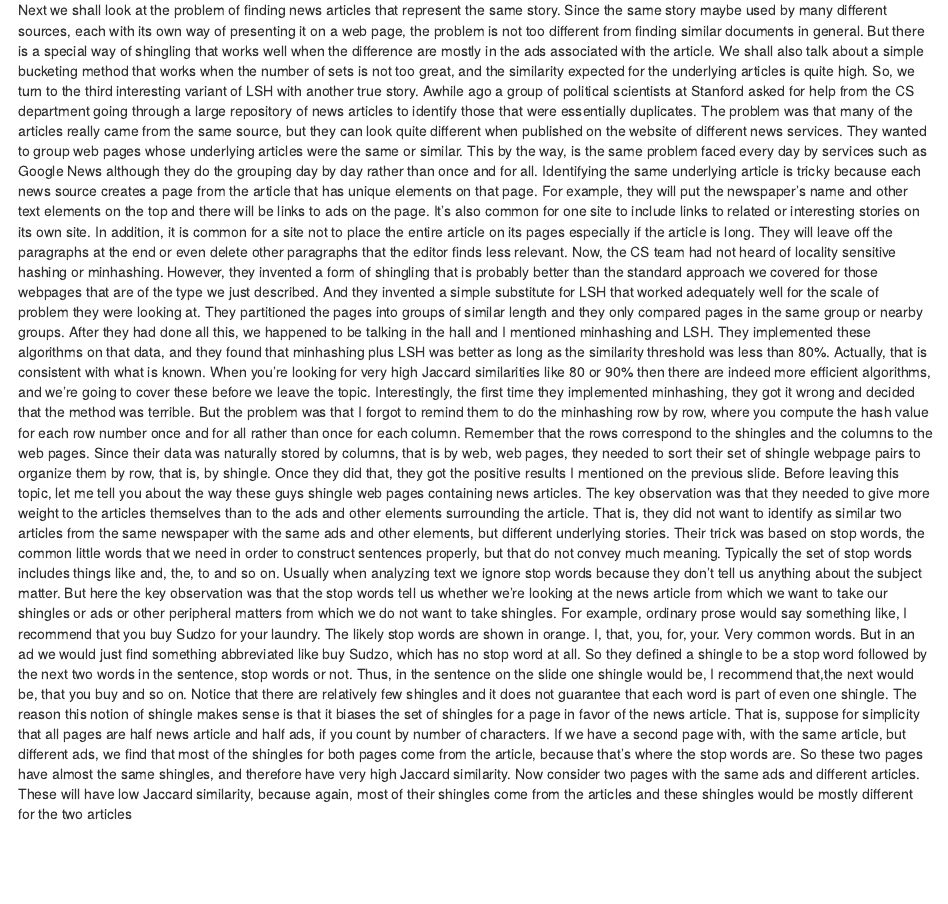
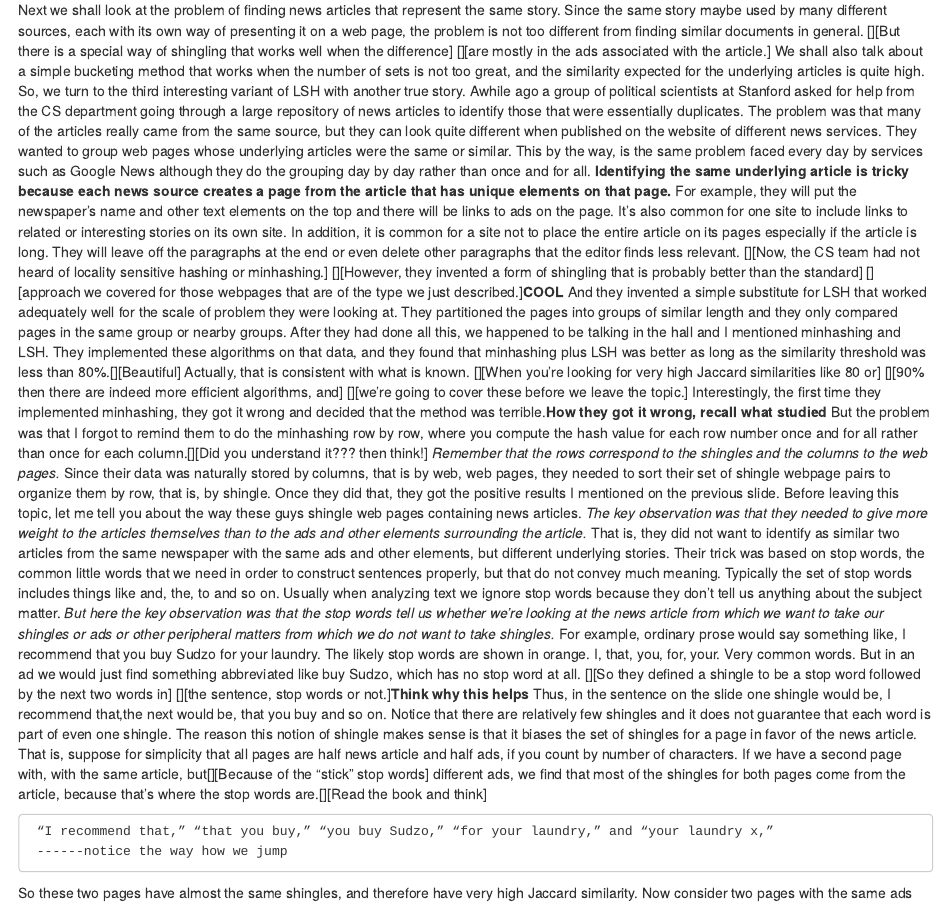
Before and after one commit to johnhhu2020/StanfordOnline-CSX0002----Mining-Massive-Datasets, an R Markdown document (StanfordOnline CSX0002 -- Mining Massive Datasets.Rmd): the page in a window 1100 px wide, from 12970 px down. Rendered offline with R 4.5, knitr and Pandoc, with nearby package versions.

Commit message:
just beautiful, sticky stop words

````diff
--- a/StanfordOnline CSX0002 -- Mining Massive Datasets.Rmd
+++ b/StanfordOnline CSX0002 -- Mining Massive Datasets.Rmd
@@ -3808,8 +3811,8 @@ represent the same story.
 Since the same story maybe used by many different sources,
 each with its own way of presenting it on a web page,
 the problem is not too different from finding similar documents in general.
-But there is a special way of shingling that works well when the difference
-are mostly in the ads associated with the article.
+[][But there is a special way of shingling that works well when the difference]
+[][are mostly in the ads associated with the article.]
 We shall also talk about a simple bucketing method that works
 when the number of sets is not too great, and the similarity expected for
 the underlying articles is quite high.
@@ -3823,8 +3826,8 @@ They wanted to group web pages whose underlying articles were
 the same or similar.
 This by the way, is the same problem faced every day by services such as
 Google News although they do the grouping day by day rather than once and for all.
-Identifying the same underlying article is tricky because each news
-source creates a page from the article that has unique elements on that page.
+**Identifying the same underlying article is tricky because each news**
+**source creates a page from the article that has unique elements on that page.**
 For example, they will put the newspaper's name and other text elements on the top
 and there will be links to ads on the page.
 It's also common for one site to include links to related or
@@ -3833,9 +3836,9 @@ In addition, it is common for a site not to place the entire article on
 its pages especially if the article is long.
 They will leave off the paragraphs at the end or
 even delete other paragraphs that the editor finds less relevant.
-Now, the CS team had not heard of locality sensitive hashing or minhashing.
-However, they invented a form of shingling that is probably better than the standard
-approach we covered for those webpages that are of the type we just described.
+[][Now, the CS team had not heard of locality sensitive hashing or minhashing.]
+[][However, they invented a form of shingling that is probably better than the standard]
+[][approach we covered for those webpages that are of the type we just described.]**COOL**
 And they invented a simple substitute for LSH that worked adequately well for
 the scale of problem they were looking at.
 They partitioned the pages into groups of similar length and
@@ -3843,25 +3846,25 @@ they only compared pages in the same group or nearby groups.
 After they had done all this,
 we happened to be talking in the hall and I mentioned minhashing and LSH.
 They implemented these algorithms on that data, and they found that minhashing
-plus LSH was better as long as the similarity threshold was less than 80%.
+plus LSH was better as long as the similarity threshold was less than 80%.[][Beautiful]
 Actually, that is consistent with what is known.
-When you're looking for very high Jaccard similarities like 80 or
-90% then there are indeed more efficient algorithms, and
-we're going to cover these before we leave the topic.
+[][When you're looking for very high Jaccard similarities like 80 or]
+[][90% then there are indeed more efficient algorithms, and]
+[][we're going to cover these before we leave the topic.]
 Interestingly, the first time they implemented minhashing,
-they got it wrong and decided that the method was terrible.
+they got it wrong and decided that the method was terrible.**How they got it wrong, recall what studied**
 But the problem was that I forgot to remind them to
 do the minhashing row by row, where you compute the hash value for
-each row number once and for all rather than once for each column.
-Remember that the rows correspond to the shingles and the columns to the web pages.
+each row number once and for all rather than once for each column.[][Did you understand it??? then think!]
+*Remember that the rows correspond to the shingles and the columns to the web pages.*
 Since their data was naturally stored by columns, that is by web, web pages,
 they needed to sort their set of shingle webpage pairs to organize them by row,
 that is, by shingle.
 Once they did that, they got the positive results I mentioned on the previous slide.
 Before leaving this topic, let me tell you about the way these guys shingle web
 pages containing news articles.
-The key observation was that they needed to give more weight to the articles
-themselves than to the ads and other elements surrounding the article.
+*The key observation was that they needed to give more weight to the articles*
+*themselves than to the ads and other elements surrounding the article.*
 That is, they did not want to identify as similar two articles from
 the same newspaper with the same ads and
 other elements, but different underlying stories.
@@ -3870,9 +3873,9 @@ order to construct sentences properly, but that do not convey much meaning.
 Typically the set of stop words includes things like and, the, to and so on.
 Usually when analyzing text we ignore stop words because they don't tell us
 anything about the subject matter.
-But here the key observation was that the stop words tell us
-whether we're looking at the news article from which we want to take our shingles or
-ads or other peripheral matters from which we do not want to take shingles.
+*But here the key observation was that the stop words tell us*
+*whether we're looking at the news article from which we want to take our shingles or*
+*ads or other peripheral matters from which we do not want to take shingles.*
 For example, ordinary prose would say something like,
 I recommend that you buy Sudzo for your laundry.
 The likely stop words are shown in orange.
@@ -3880,8 +3883,8 @@ I, that, you, for, your.
 Very common words.
 But in an ad we would just find something abbreviated like buy Sudzo,
 which has no stop word at all.
-So they defined a shingle to be a stop word followed by the next two words in
-the sentence, stop words or not.
+[][So they defined a shingle to be a stop word followed by the next two words in]
+[][the sentence, stop words or not.]**Think why this helps**
 Thus, in the sentence on the slide one shingle would be, I recommend that,the
 next would be, that you buy and so on.
 Notice that there are relatively few shingles and
@@ -3890,6 +3893,9 @@ The reason this notion of shingle makes sense is that it biases the set of
 shingles for a page in favor of the news article.
 That is, suppose for simplicity that all pages are half news article and
 half ads, if you count by number of characters.
-If we have a second page with, with the same article, but
+If we have a second page with, with the same article, but[][Because of the "stick" stop words]
 different ads, we find that most of the shingles for
-both pages come from the article, because that's where the stop words are.
+both pages come from the article, because that's where the stop words are.[][Read the book and think]
+```
+ “I recommend that,” “that you buy,” “you buy Sudzo,” “for your laundry,” and “your laundry x,”
+ ------notice the way how we jump
````
Also changed, not shown: StanfordOnline CSX0002 -- Mining Massive Datasets.Rmd (8 more changed lines).
